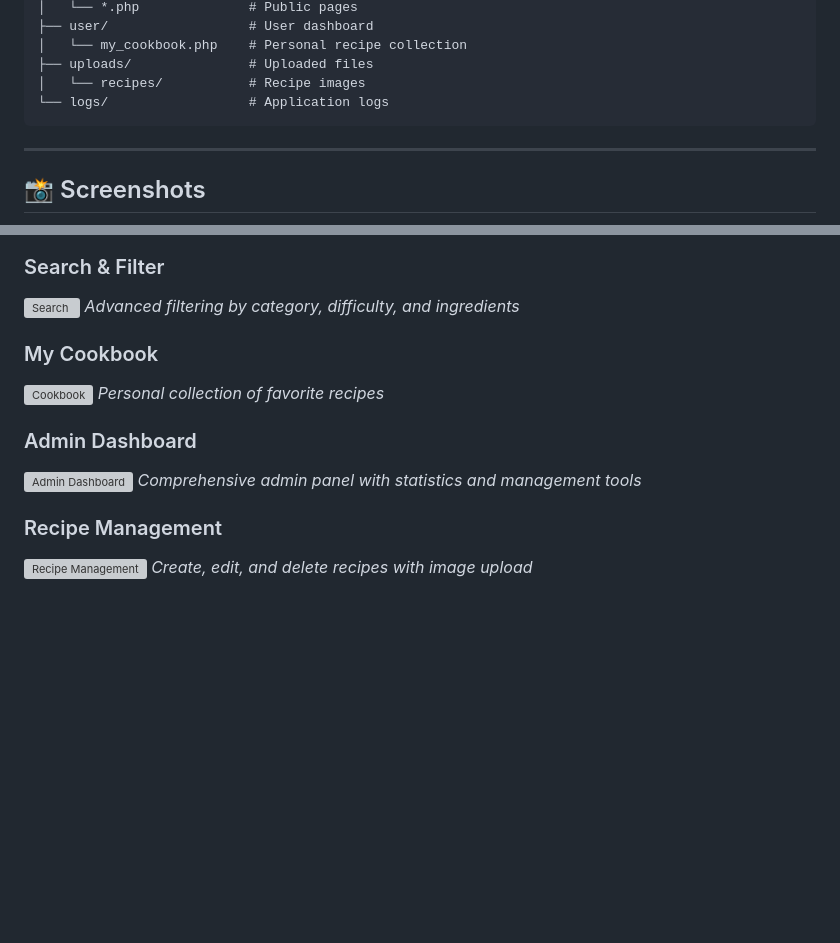
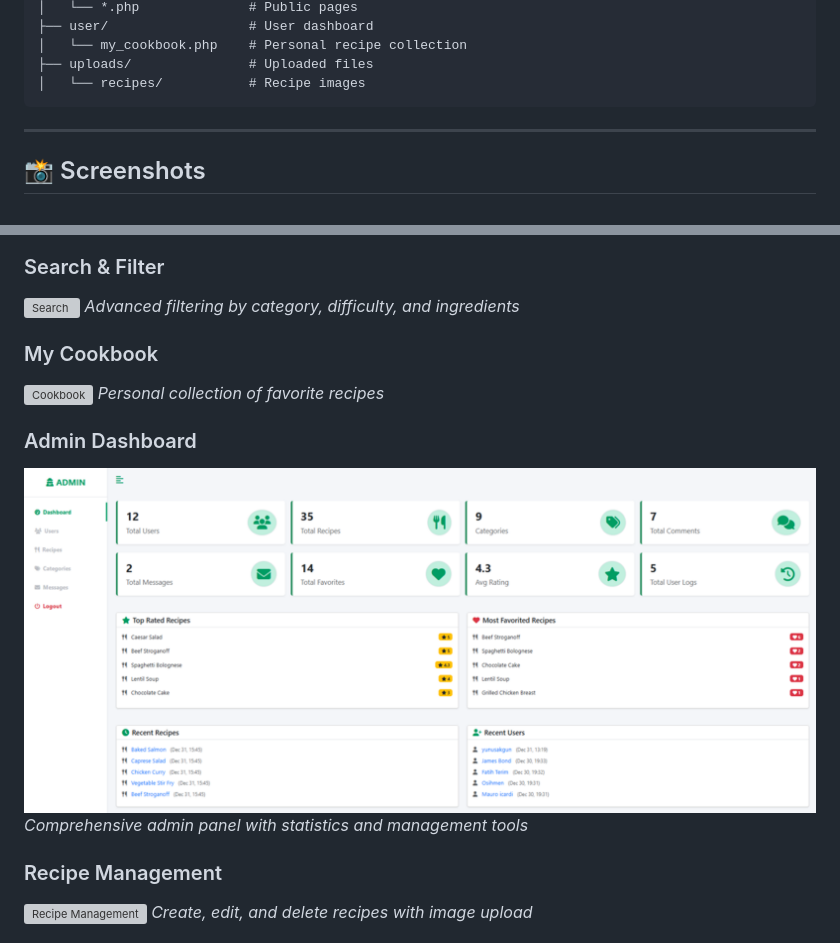
Before and after one commit to ToprakKamburoglu/Recipe-Of-The-Day, a Markdown page: README.md, 2 parts joined by grey strips. Drawn GitHub-style; blank space fills up the shorter version; grey boxes are pictures that could not be loaded.

````diff
--- a/README.md
+++ b/README.md
@@ -137,7 +129,6 @@ recipe_of_the_day/
 │   └── my_cookbook.php    # Personal recipe collection
 ├── uploads/               # Uploaded files
 │   └── recipes/           # Recipe images
-└── logs/                  # Application logs
 ```
 
 ---
@@ -161,7 +154,7 @@ recipe_of_the_day/
 *Personal collection of favorite recipes*
 
 ### Admin Dashboard
-![Admin Dashboard](screenshots/admin-dashboard.png)
+![Admin Dashboard](screenshots/9.png)
 *Comprehensive admin panel with statistics and management tools*
 
 ### Recipe Management
````
Also changed, not shown: other parts of README.md (+21 -30 lines).
